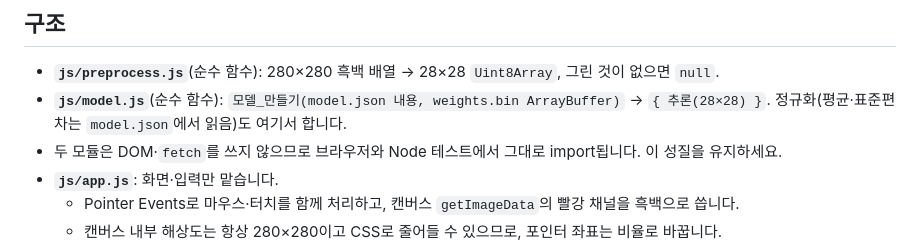
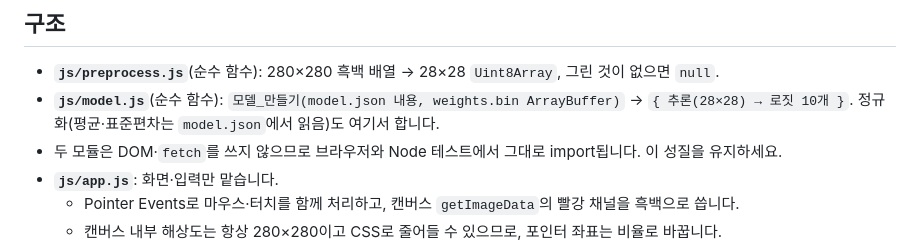
Before and after one commit to surplusnnny/Study01_MNIST, a Markdown page: web_version/CLAUDE.md, the part around the change. GitHub-like rendering.

Commit message:
web_version/CLAUDE.md 추론 반환값 설명 보완
Co-Authored-By: Claude Opus 5.5 <noreply@anthropic.com>

```diff
--- a/web_version/CLAUDE.md
+++ b/web_version/CLAUDE.md
@@ -24,7 +24,7 @@ python -m http.server 8000 --bind 127.0.0.1   # 로컬 서버 → http://127.0.0
 ## 구조
 
 - **`js/preprocess.js`**(순수 함수): 280×280 흑백 배열 → 28×28 `Uint8Array`, 그린 것이 없으면 `null`.
-- **`js/model.js`**(순수 함수): `모델_만들기(model.json 내용, weights.bin ArrayBuffer)` → `{ 추론(28×28) }`. 정규화(평균·표준편차는 `model.json`에서 읽음)도 여기서 합니다.
+- **`js/model.js`**(순수 함수): `모델_만들기(model.json 내용, weights.bin ArrayBuffer)` → `{ 추론(28×28) → 로짓 10개 }`. 정규화(평균·표준편차는 `model.json`에서 읽음)도 여기서 합니다.
 - 두 모듈은 DOM·`fetch`를 쓰지 않으므로 브라우저와 Node 테스트에서 그대로 import됩니다. 이 성질을 유지하세요.
 - **`js/app.js`**: 화면·입력만 맡습니다.
   - Pointer Events로 마우스·터치를 함께 처리하고, 캔버스 `getImageData`의 빨강 채널을 흑백으로 씁니다.
```
